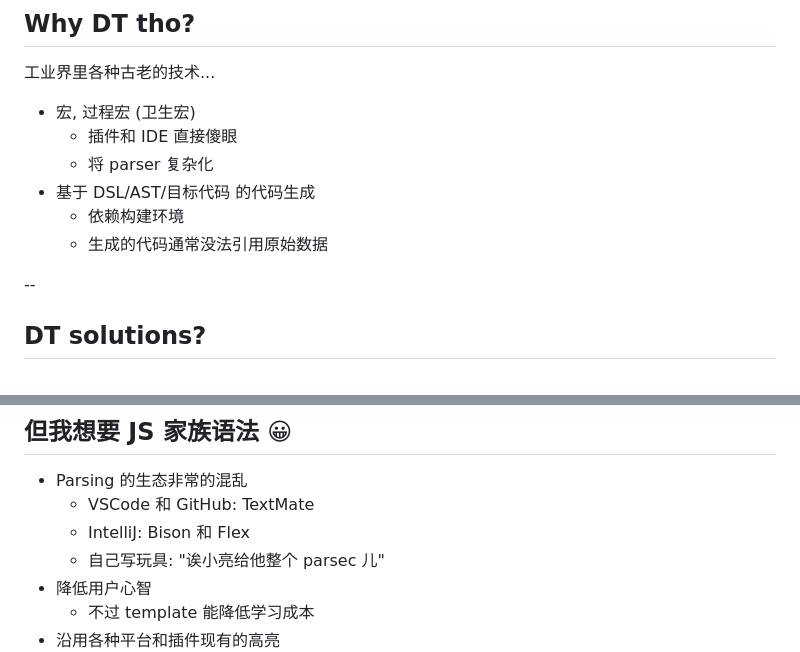
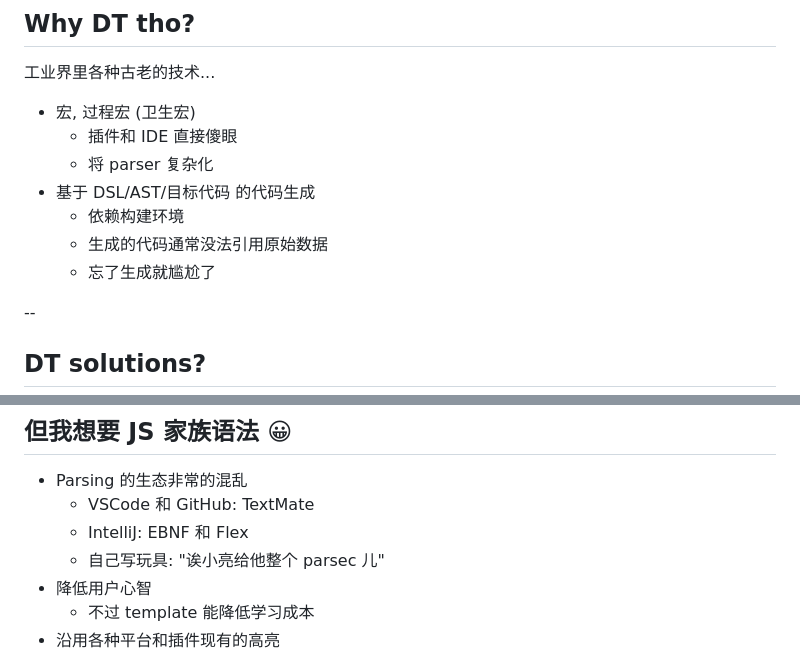
Before and after one commit to anqurvanillapy/slides, a Markdown page: content/rowscript-20230716.md, 2 parts joined by grey strips. Rendered like a GitHub page.

```diff
--- a/content/rowscript-20230716.md
+++ b/content/rowscript-20230716.md
@@ -140,5 +140,6 @@ C with much sugar 🍬
   * 依赖构建环境 <!-- .element: class="fragment" -->
   * 生成的代码通常没法引用原始数据 <!-- .element: class="fragment" -->
+  * 忘了生成就尴尬了 <!-- .element: class="fragment" -->
 
 --
 
@@ -184,7 +185,7 @@ C with much sugar 🍬
 
 * Parsing 的生态非常的混乱 <!-- .element: class="fragment" -->
   * VSCode 和 GitHub: TextMate <!-- .element: class="fragment" -->
-  * IntelliJ: Bison 和 Flex <!-- .element: class="fragment" -->
+  * IntelliJ: EBNF 和 Flex <!-- .element: class="fragment" -->
   * 自己写玩具: "诶小亮给他整个 parsec 儿" <!-- .element: class="fragment" -->
 * 降低用户心智 <!-- .element: class="fragment" -->
   * 不过 template 能降低学习成本 <!-- .element: class="fragment" -->
```
Also changed, not shown: other parts of content/rowscript-20230716.md (+2 -2 lines).
